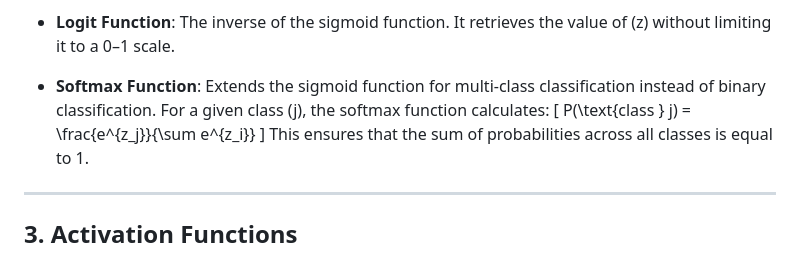
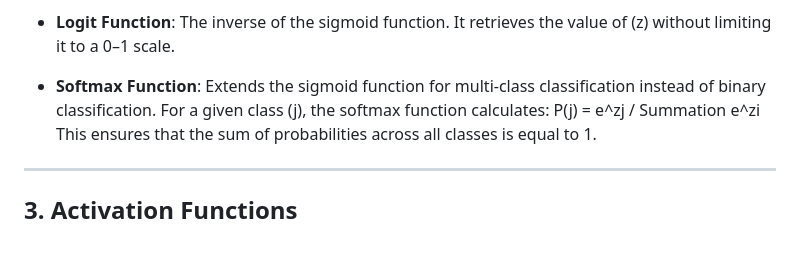
Before and after one commit to AhmedYasserIbrahim/Class-Notes, a Markdown page: DataScience/Final_Summary.md, the part around the change. Rendered like a GitHub page.

```diff
--- a/DataScience/Final_Summary.md
+++ b/DataScience/Final_Summary.md
@@ -55,9 +55,7 @@ Logistic functions are essential to convert any value into a probability between
 - **Logit Function**: The inverse of the sigmoid function. It retrieves the value of \(z\) without limiting it to a 0–1 scale.
 
 - **Softmax Function**: Extends the sigmoid function for multi-class classification instead of binary classification. For a given class \(j\), the softmax function calculates:
-  \[
-  P(\text{class } j) = \frac{e^{z_j}}{\sum e^{z_i}}
-  \]
+  P(j) = e^zj / Summation e^zi
   This ensures that the sum of probabilities across all classes is equal to 1.
 
 ---
```
